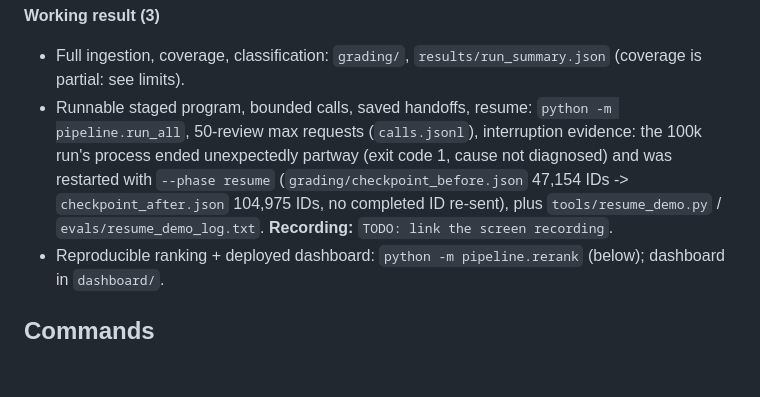
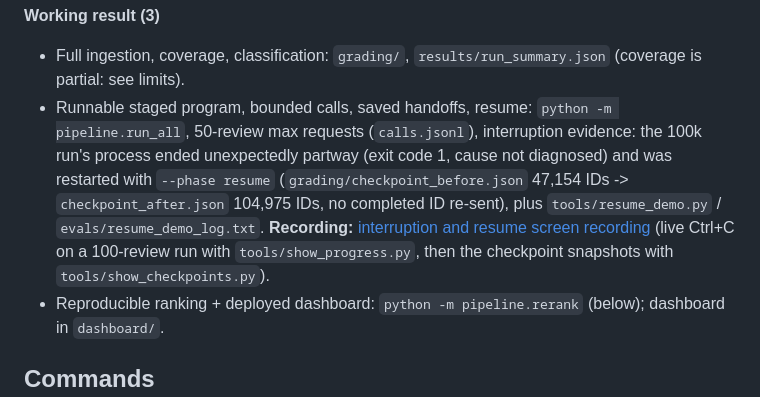
Before and after one commit to kmatuska98/spotify-review-insights, a Markdown page: README.md, the part around the change. GitHub-like rendering; blank space fills up the shorter version.

Commit message:
Add interruption and resume recording link to README
Co-Authored-By: Claude Sonnet 5.5 <noreply@anthropic.com>

```diff
--- a/README.md
+++ b/README.md
@@ -103,7 +103,7 @@ Review `001805dd-4e6b-4278-9988-d21c52576a94` (2 stars): *"Way too many ads. Pla
 
 **Working result (3)**
 - Full ingestion, coverage, classification: `grading/`, `results/run_summary.json` (coverage is partial: see limits).
-- Runnable staged program, bounded calls, saved handoffs, resume: `python -m pipeline.run_all`, 50-review max requests (`calls.jsonl`), interruption evidence: the 100k run's process ended unexpectedly partway (exit code 1, cause not diagnosed) and was restarted with `--phase resume` (`grading/checkpoint_before.json` 47,154 IDs -> `checkpoint_after.json` 104,975 IDs, no completed ID re-sent), plus `tools/resume_demo.py` / `evals/resume_demo_log.txt`. **Recording:** `TODO: link the screen recording`.
+- Runnable staged program, bounded calls, saved handoffs, resume: `python -m pipeline.run_all`, 50-review max requests (`calls.jsonl`), interruption evidence: the 100k run's process ended unexpectedly partway (exit code 1, cause not diagnosed) and was restarted with `--phase resume` (`grading/checkpoint_before.json` 47,154 IDs -> `checkpoint_after.json` 104,975 IDs, no completed ID re-sent), plus `tools/resume_demo.py` / `evals/resume_demo_log.txt`. **Recording:** [interruption and resume screen recording](https://drive.google.com/file/d/1cSBCYSaK9IfukCIQobV0XHY8twj-B2KS/view?usp=sharing) (live Ctrl+C on a 100-review run with `tools/show_progress.py`, then the checkpoint snapshots with `tools/show_checkpoints.py`).
 - Reproducible ranking + deployed dashboard: `python -m pipeline.rerank` (below); dashboard in `dashboard/`.
 
 ## Commands
```
